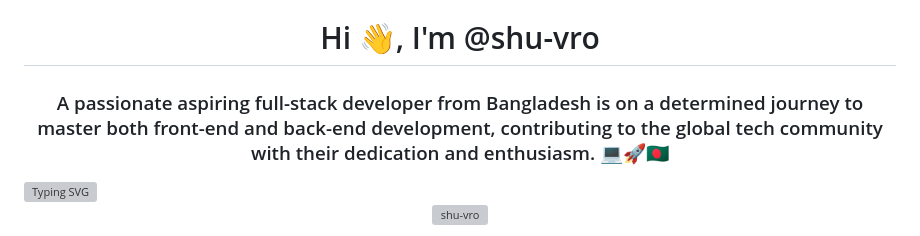
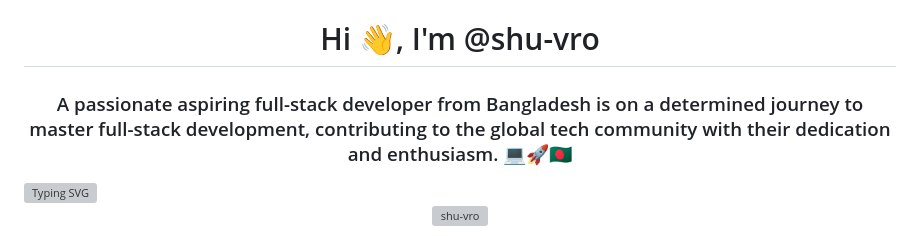
Before and after one commit to shu-vro/shu-vro, a Markdown page: README.md, the part around the change. Drawn GitHub-style; grey boxes are pictures that could not be loaded.

```diff
--- a/README.md
+++ b/README.md
@@ -1,7 +1,7 @@
 <h1 align="center">Hi 👋, I'm @shu-vro</h1>
 <h3 align="center">
     A passionate aspiring full-stack developer from Bangladesh is on a
-    determined journey to master both front-end and back-end development,
+    determined journey to master full-stack development,
     contributing to the global tech community with their dedication and
     enthusiasm. 💻🚀🇧🇩
 </h3>
```
